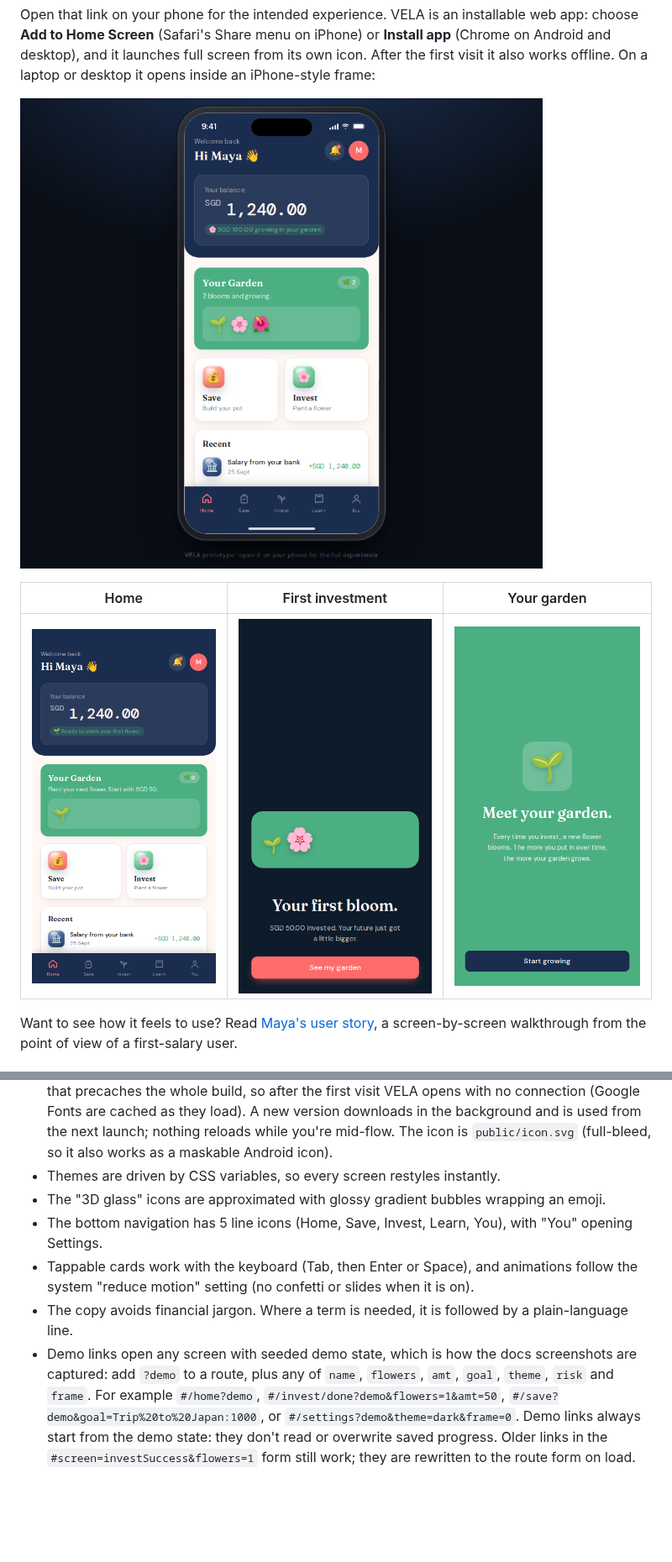
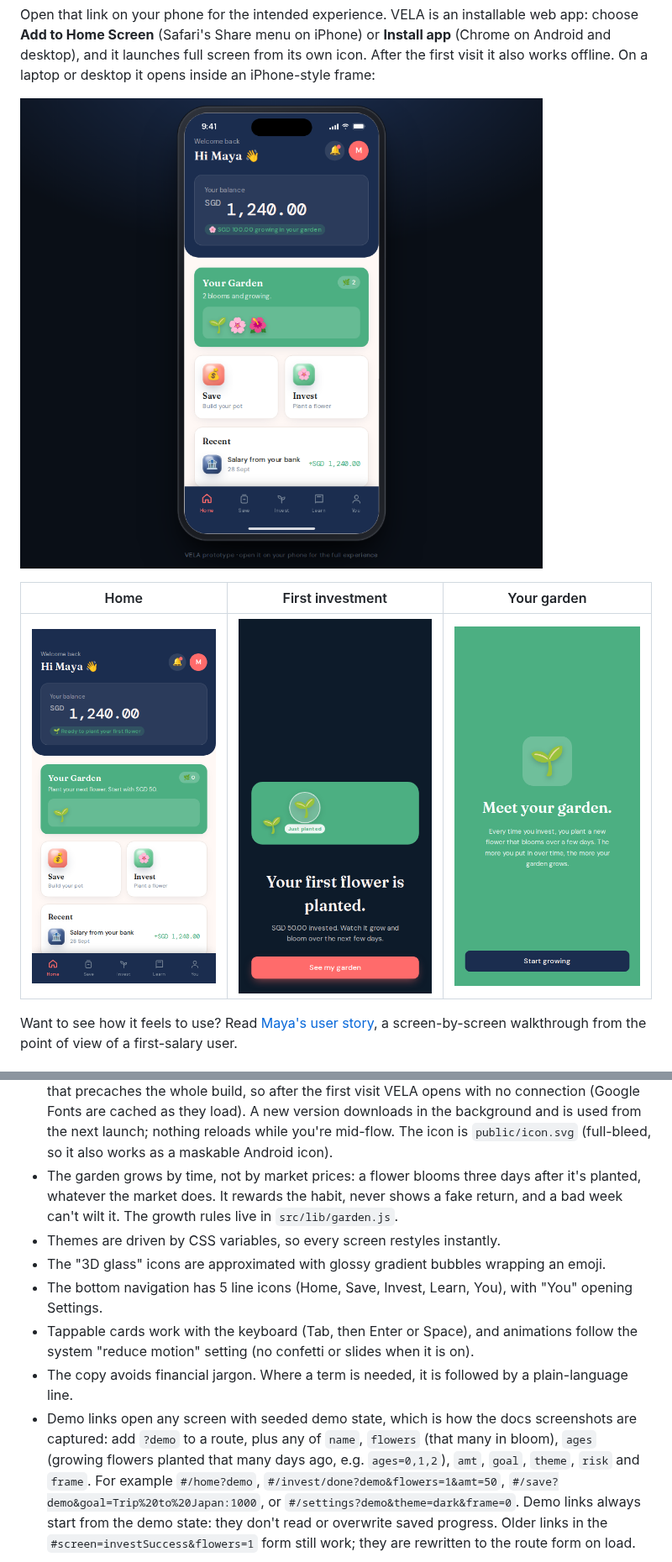
Before and after one commit to amirthanvenkat/vela-v1, a Markdown page: README.md, 2 parts joined by grey strips. Shown at 84% size. Rendered like a GitHub page; pictures changed too: docs/screenshots/00-desktop-frame.png, docs/screenshots/03-garden-intro.png, docs/screenshots/04-home.png; blank space fills up the shorter version.

```diff
--- a/README.md
+++ b/README.md
@@ -116,6 +116,9 @@ between screens inside the app.
   VELA opens with no connection (Google Fonts are cached as they load). A new version downloads
   in the background and is used from the next launch; nothing reloads while you're mid-flow.
   The icon is `public/icon.svg` (full-bleed, so it also works as a maskable Android icon).
+- The garden grows by time, not by market prices: a flower blooms three days after it's planted,
+  whatever the market does. It rewards the habit, never shows a fake return, and a bad week
+  can't wilt it. The growth rules live in `src/lib/garden.js`.
 - Themes are driven by CSS variables, so every screen restyles instantly.
 - The "3D glass" icons are approximated with glossy gradient bubbles wrapping an emoji.
 - The bottom navigation has 5 line icons (Home, Save, Invest, Learn, You), with "You" opening Settings.
@@ -123,7 +126,8 @@ between screens inside the app.
   system "reduce motion" setting (no confetti or slides when it is on).
 - The copy avoids financial jargon. Where a term is needed, it is followed by a plain-language line.
 - Demo links open any screen with seeded demo state, which is how the docs screenshots are
-  captured: add `?demo` to a route, plus any of `name`, `flowers`, `amt`, `goal`, `theme`, `risk`
+  captured: add `?demo` to a route, plus any of `name`, `flowers` (that many in bloom), `ages`
+  (growing flowers planted that many days ago, e.g. `ages=0,1,2`), `amt`, `goal`, `theme`, `risk`
   and `frame`. For example `#/home?demo`, `#/invest/done?demo&flowers=1&amt=50`,
   `#/save?demo&goal=Trip%20to%20Japan:1000`, or `#/settings?demo&theme=dark&frame=0`.
   Demo links always start from the demo state: they don't read or overwrite saved progress.
```
Also changed, not shown: other parts of README.md (+3 -3 lines), docs/user-story-maya.md (+18 -6 lines), docs/screenshots/11-set-goal.png, docs/screenshots/12-notifications.png, 11 other files.
